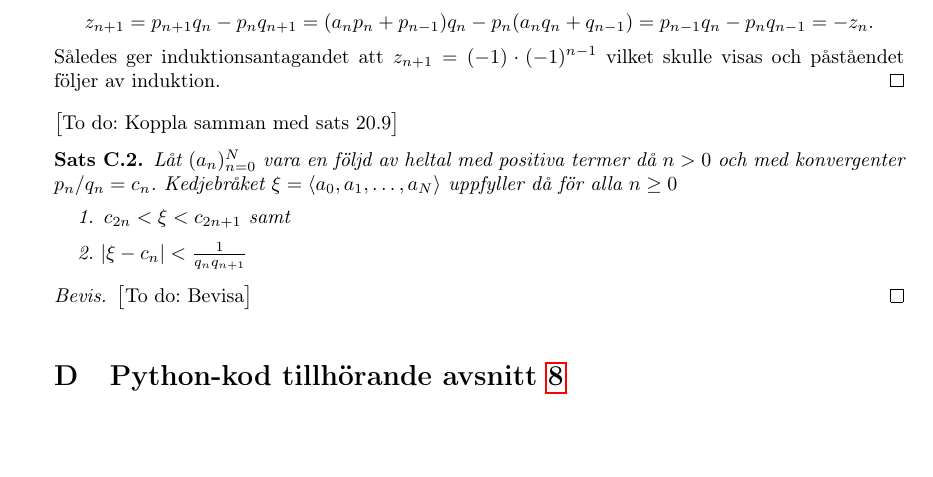
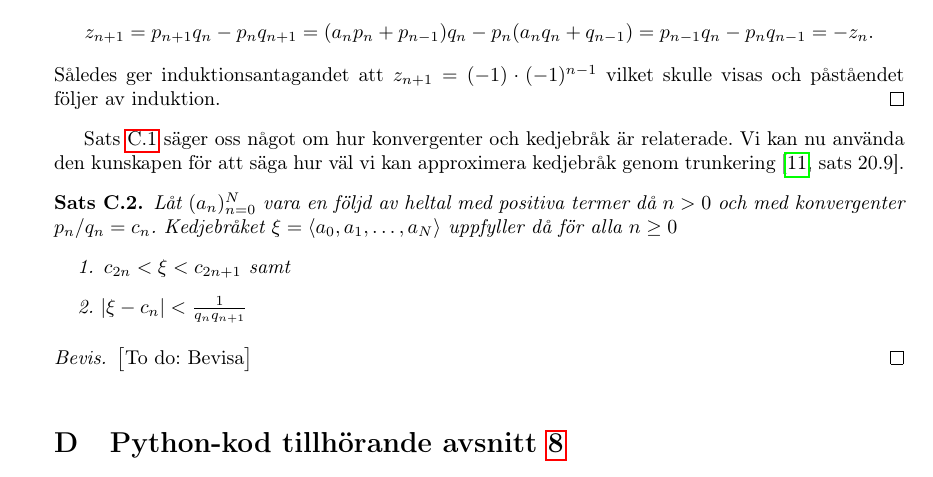
Before and after one commit to ElComadore/Matematiska-S-ll, a LaTeX paper (main.tex, which reads erik/kedjebrak.tex): part of page 37 of 40, cut so that both start at the same text, the shorter picture padded with empty space. Compiled offline with pdfLaTeX.

Commit message:
Bevis 20.5

```diff
--- a/erik/kedjebrak.tex
+++ b/erik/kedjebrak.tex
@@ -58,7 +58,7 @@ och deras kvot, \(c_n := p_n / q_n\), \(n \geq 0\). Observera att definitionen g
     Således ger induktionsantagandet att \(z_{n+1} = (-1) \cdot (-1)^{n-1}\) vilket skulle visas och påståendet följer av induktion.
 \end{proof}
 
-\todo{Koppla samman med sats 20.9}
+Sats \ref{app.konvergenter} säger oss något om hur konvergenter och kedjebråk är relaterade. Vi kan nu använda den kunskapen för att säga hur väl vi kan approximera kedjebråk genom trunkering \cite[sats 20.9]{Lindahl}.
 
 \begin{theorem} \label{app.kovfel}
     Låt \((a_n)_{n=0}^{N}\) vara en följd av heltal med positiva termer då \(n > 0\) och med konvergenter \(p_n / q_n = c_n\). Kedjebråket \(\xi = \langle a_0, a_1, \dots, a_N \rangle\) uppfyller då för alla \(n \geq 0\)
```
